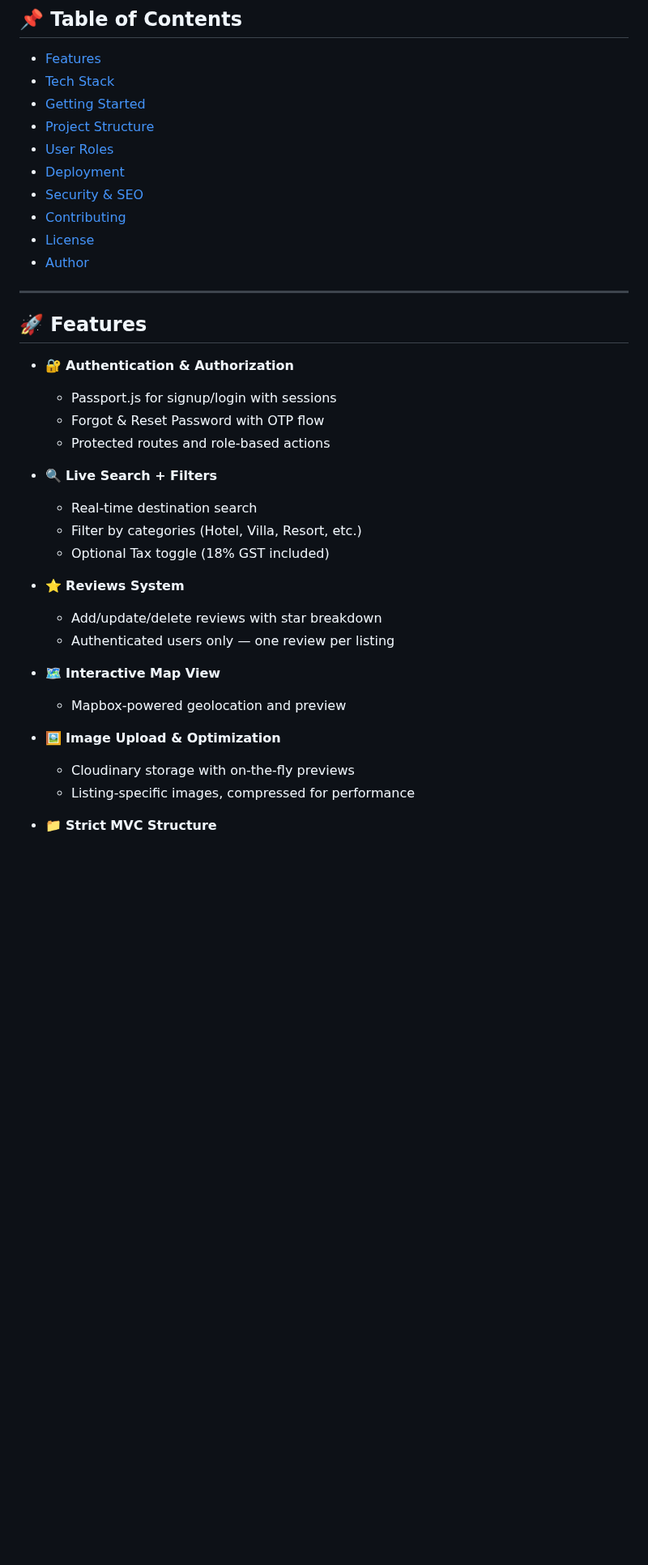
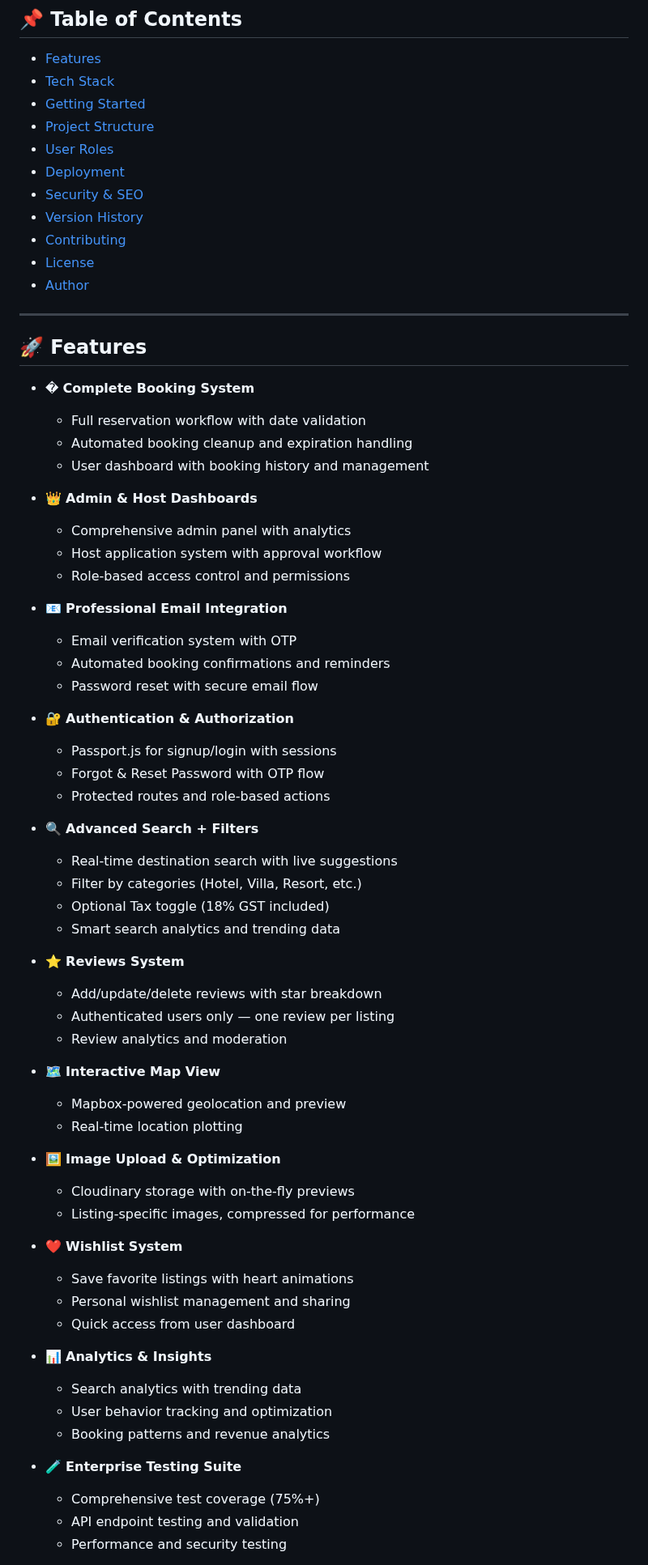
Before and after one commit to Tejaswarupsurya/Joya, a Markdown page: README.md, the part around one of its changes. Shown at 81% size. GitHub-like rendering; blank space fills up the shorter version.

```diff
--- a/README.md
+++ b/README.md
@@ -31,6 +32,7 @@
 - [User Roles](#-user-roles)
 - [Deployment](#-deployment)
 - [Security & SEO](#-security--seo)
+- [Version History](#-version-history)
 - [Contributing](#-contributing)
 - [License](#-license)
 - [Author](#-author)
@@ -39,25 +41,68 @@
 
 ## 🚀 Features
 
+- � **Complete Booking System**
+
+  - Full reservation workflow with date validation
+  - Automated booking cleanup and expiration handling
+  - User dashboard with booking history and management
+
+- 👑 **Admin & Host Dashboards**
+
+  - Comprehensive admin panel with analytics
+  - Host application system with approval workflow
+  - Role-based access control and permissions
+
+- 📧 **Professional Email Integration**
+
+  - Email verification system with OTP
+  - Automated booking confirmations and reminders
+  - Password reset with secure email flow
+
 - 🔐 **Authentication & Authorization**
+
   - Passport.js for signup/login with sessions
   - Forgot & Reset Password with OTP flow
   - Protected routes and role-based actions
 
-- 🔍 **Live Search + Filters**
-  - Real-time destination search
+- 🔍 **Advanced Search + Filters**
+
+  - Real-time destination search with live suggestions
   - Filter by categories (Hotel, Villa, Resort, etc.)
   - Optional Tax toggle (18% GST included)
+  - Smart search analytics and trending data
 
 - ⭐ **Reviews System**
+
   - Add/update/delete reviews with star breakdown
   - Authenticated users only — one review per listing
+  - Review analytics and moderation
 
 - 🗺️ **Interactive Map View**
+
   - Mapbox-powered geolocation and preview
+  - Real-time location plotting
 
 - 🖼️ **Image Upload & Optimization**
+
   - Cloudinary storage with on-the-fly previews
   - Listing-specific images, compressed for performance
 
-- 📁 **Strict MVC Structure**
+- ❤️ **Wishlist System**
+
+  - Save favorite listings with heart animations
+  - Personal wishlist management and sharing
+  - Quick access from user dashboard
+
+- 📊 **Analytics & Insights**
+
+  - Search analytics with trending data
+  - User behavior tracking and optimization
+  - Booking patterns and revenue analytics
+
+- 🧪 **Enterprise Testing Suite**
+
+  - Comprehensive test coverage (75%+)
+  - API endpoint testing and validation
+  - Performance and security testing
+
```
Also changed, not shown: other parts of README.md (+131 -42 lines).
